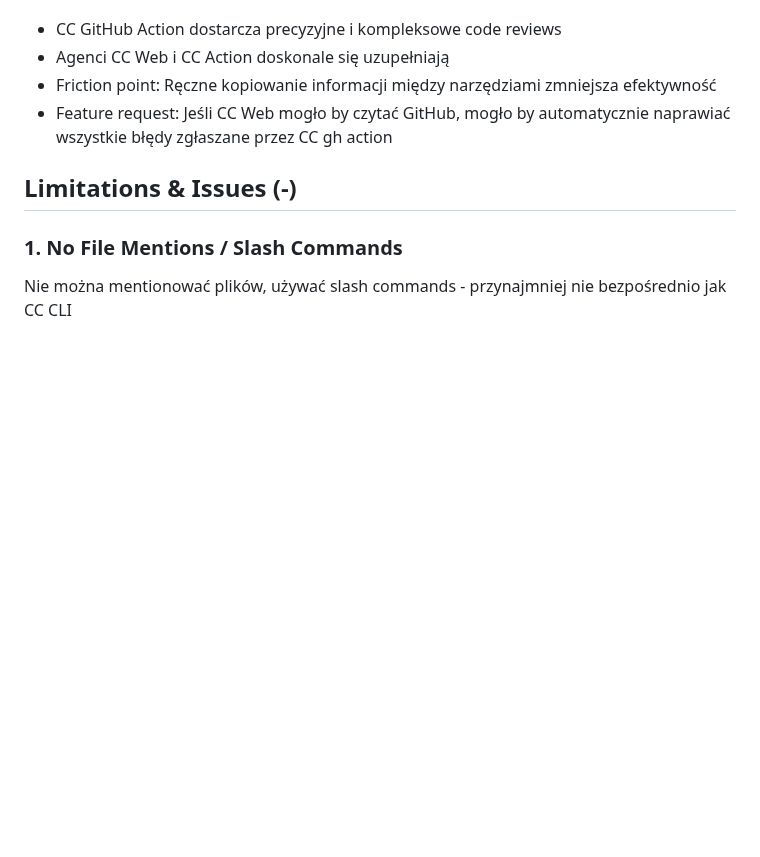
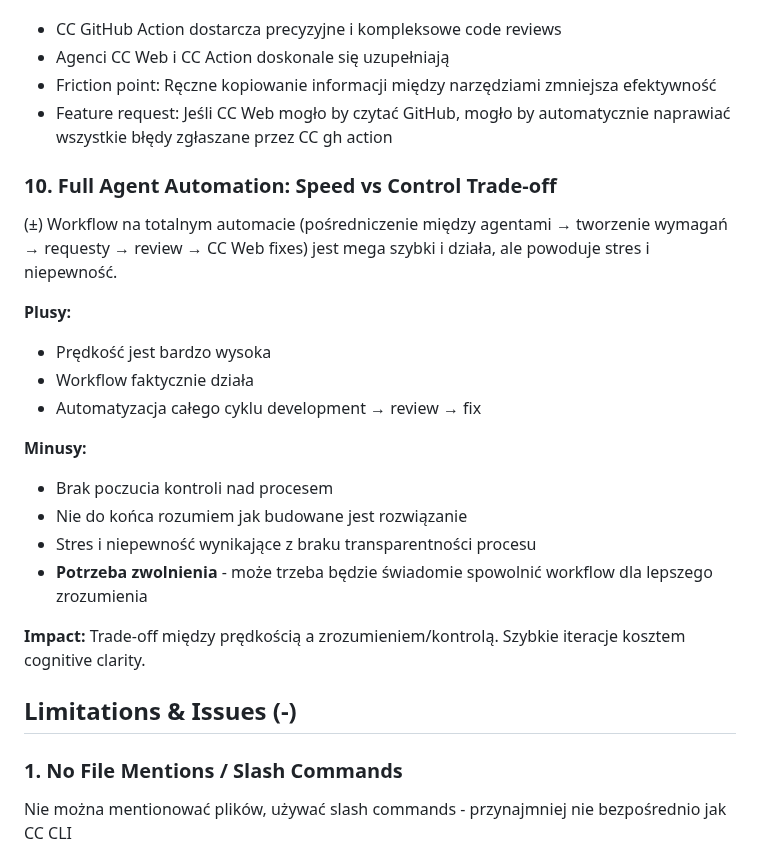
Before and after one commit to drswobodziczka/awesome-arcade-shooter, a Markdown page: docs/CCWeb_Evaluation/README.md, the part around the change. Drawn GitHub-style; blank space fills up the shorter version.

Commit message:
Add evaluation point: Agent automation speed vs control trade-off
Documents experience with full agent automation workflow:
- Very fast and functional
- But creates stress/uncertainty from lack of control
- Need to potentially slow down for better understanding

```diff
--- a/docs/CCWeb_Evaluation/README.md
+++ b/docs/CCWeb_Evaluation/README.md
@@ -76,6 +76,23 @@ Podoba się praca w CC Web w przeglądarce
 - Agenci CC Web i CC Action doskonale się uzupełniają
 - Friction point: Ręczne kopiowanie informacji między narzędziami zmniejsza efektywność
 - Feature request: Jeśli CC Web mogło by czytać GitHub, mogło by automatycznie naprawiać wszystkie błędy zgłaszane przez CC gh action
+
+### 10. Full Agent Automation: Speed vs Control Trade-off
+
+(±) Workflow na totalnym automacie (pośredniczenie między agentami → tworzenie wymagań → requesty → review → CC Web fixes) jest mega szybki i działa, ale powoduje stres i niepewność.
+
+**Plusy:**
+- Prędkość jest bardzo wysoka
+- Workflow faktycznie działa
+- Automatyzacja całego cyklu development → review → fix
+
+**Minusy:**
+- Brak poczucia kontroli nad procesem
+- Nie do końca rozumiem jak budowane jest rozwiązanie
+- Stres i niepewność wynikające z braku transparentności procesu
+- **Potrzeba zwolnienia** - może trzeba będzie świadomie spowolnić workflow dla lepszego zrozumienia
+
+**Impact:** Trade-off między prędkością a zrozumieniem/kontrolą. Szybkie iteracje kosztem cognitive clarity.
 
 ## Limitations & Issues (-)
 
```
